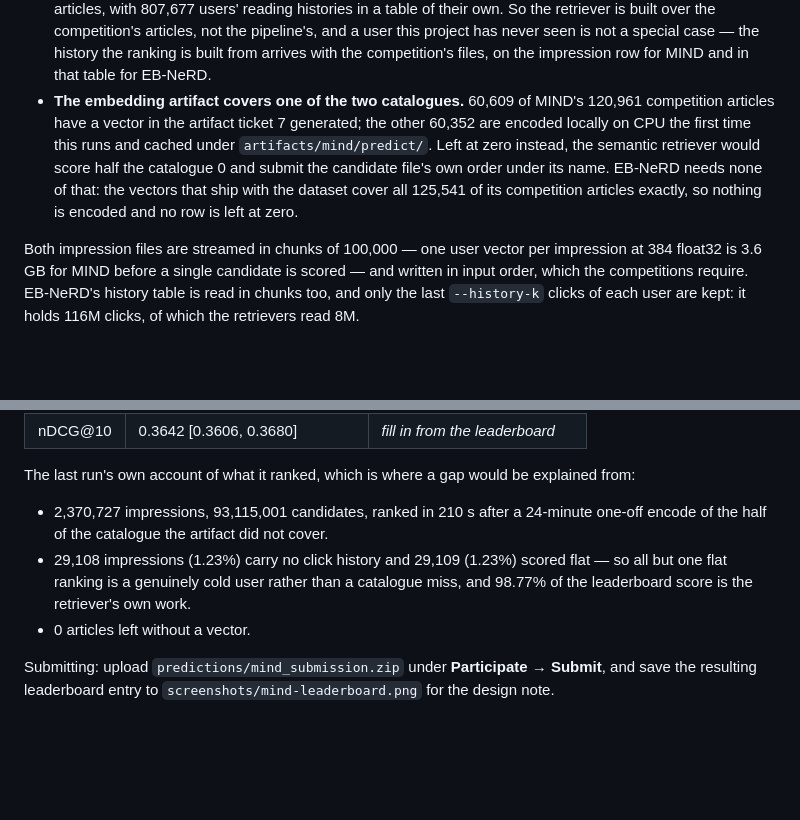
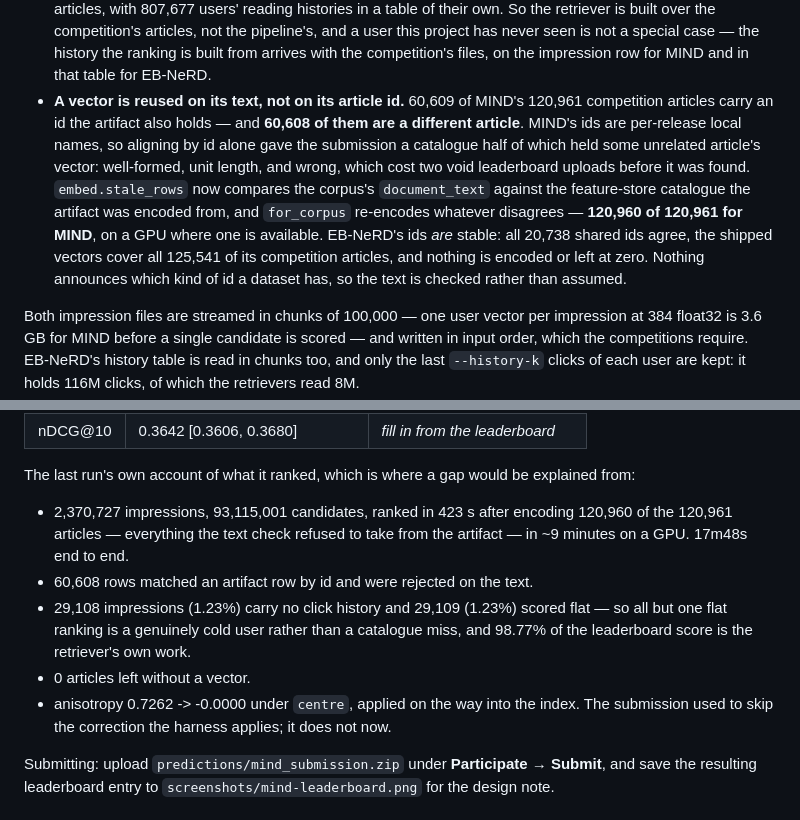
Before and after one commit to vubsss/vub-news, a Markdown page: README.md, 2 parts joined by grey strips. GitHub-like rendering; blank space fills up the shorter version.

Commit message:
README: a vector is reused on its text, and what the submission run now costs
The submission section described the artifact as covering half of MIND's
competition catalogue. It covers one article of it: 60,608 of the 60,609
shared ids are a different article, so the reuse is now decided on the text
and 120,960 of 120,961 are encoded. Also records the corrected run — 17m48s,
423 s ranking, and the anisotropy line the submission used not to have.

Co-Authored-By: Claude Opus 5 <noreply@anthropic.com>
Claude-Session: https://claude.ai/code/session_01YJwiWA2zubxqhZyhEvwyvG

```diff
--- a/README.md
+++ b/README.md
@@ -452,12 +452,16 @@ This is **not** the local evaluation task, and the difference decides most of th
   So the retriever is built over the competition's articles, not the pipeline's, and a user this
   project has never seen is not a special case — the history the ranking is built from arrives with
   the competition's files, on the impression row for MIND and in that table for EB-NeRD.
-- **The embedding artifact covers one of the two catalogues.** 60,609 of MIND's 120,961 competition
-  articles have a vector in the artifact ticket 7 generated; the other 60,352 are encoded locally on
-  CPU the first time this runs and cached under `artifacts/mind/predict/`. Left at zero instead, the
-  semantic retriever would score half the catalogue 0 and submit the candidate file's own order
-  under its name. EB-NeRD needs none of that: the vectors that ship with the dataset cover all
-  125,541 of its competition articles exactly, so nothing is encoded and no row is left at zero.
+- **A vector is reused on its text, not on its article id.** 60,609 of MIND's 120,961 competition
+  articles carry an id the artifact also holds — and **60,608 of them are a different article**.
+  MIND's ids are per-release local names, so aligning by id alone gave the submission a catalogue
+  half of which held some unrelated article's vector: well-formed, unit length, and wrong, which
+  cost two void leaderboard uploads before it was found. `embed.stale_rows` now compares the
+  corpus's `document_text` against the feature-store catalogue the artifact was encoded from, and
+  `for_corpus` re-encodes whatever disagrees — **120,960 of 120,961 for MIND**, on a GPU where one
+  is available. EB-NeRD's ids *are* stable: all 20,738 shared ids agree, the shipped vectors cover
+  all 125,541 of its competition articles, and nothing is encoded or left at zero. Nothing announces
+  which kind of id a dataset has, so the text is checked rather than assumed.
 
 Both impression files are streamed in chunks of 100,000 — one user vector per impression at 384
 float32 is 3.6 GB for MIND before a single candidate is scored — and written in input order, which
@@ -519,12 +523,16 @@ The competition scores the same four metrics the harness does, so the two sit si
 
 The last run's own account of what it ranked, which is where a gap would be explained from:
 
-- 2,370,727 impressions, 93,115,001 candidates, ranked in 210 s after a 24-minute one-off encode of
-  the half of the catalogue the artifact did not cover.
+- 2,370,727 impressions, 93,115,001 candidates, ranked in 423 s after encoding 120,960 of the
+  120,961 articles — everything the text check refused to take from the artifact — in ~9 minutes on
+  a GPU. 17m48s end to end.
+- 60,608 rows matched an artifact row by id and were rejected on the text.
 - 29,108 impressions (1.23%) carry no click history and 29,109 (1.23%) scored flat — so all but one
   flat ranking is a genuinely cold user rather than a catalogue miss, and 98.77% of the leaderboard
   score is the retriever's own work.
 - 0 articles left without a vector.
+- anisotropy 0.7262 -> -0.0000 under `centre`, applied on the way into the index. The submission
+  used to skip the correction the harness applies; it does not now.
 
 Submitting: upload `predictions/mind_submission.zip` under **Participate → Submit**, and save the
 resulting leaderboard entry to `screenshots/mind-leaderboard.png` for the design note.
```
